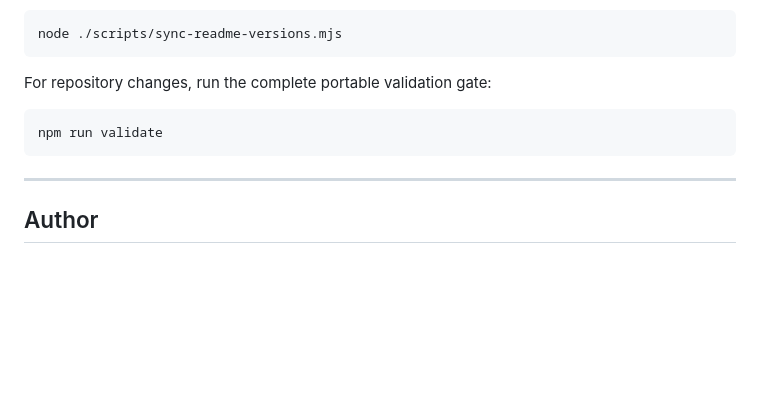
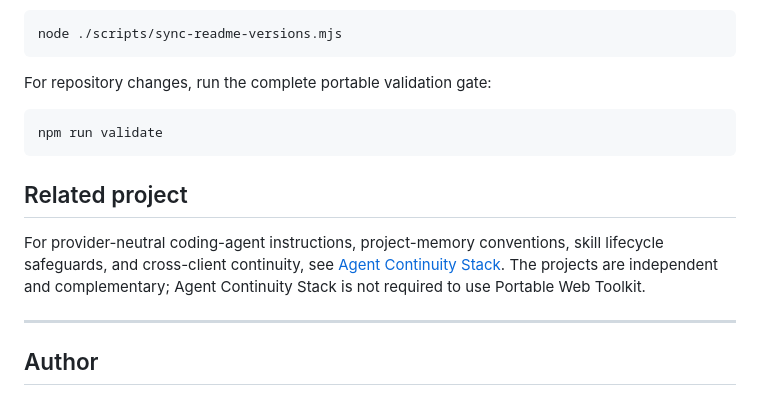
Before and after one commit to ImYourBoyRoy/Portable_Web_toolkit, a Markdown page: README.md, the part around the change. Rendered like a GitHub page; blank space fills up the shorter version.

Commit message:
docs: link Agent Continuity Stack

````diff
--- a/README.md
+++ b/README.md
@@ -146,6 +146,14 @@ For repository changes, run the complete portable validation gate:
 npm run validate
 ```
 
+## Related project
+
+For provider-neutral coding-agent instructions, project-memory conventions,
+skill lifecycle safeguards, and cross-client continuity, see
+[Agent Continuity Stack](https://github.com/ImYourBoyRoy/agent-continuity-stack).
+The projects are independent and complementary; Agent Continuity Stack is not
+required to use Portable Web Toolkit.
+
 ---
 
 ## Author
````
